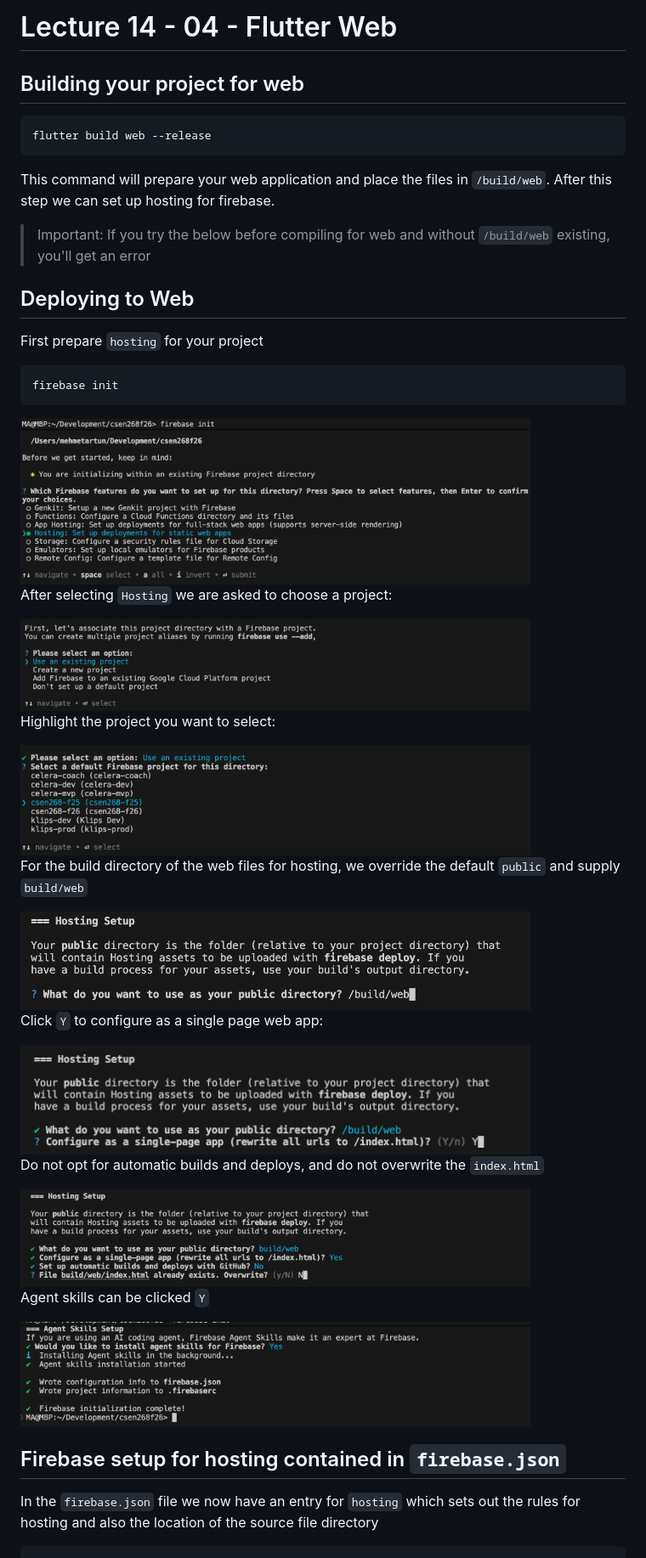
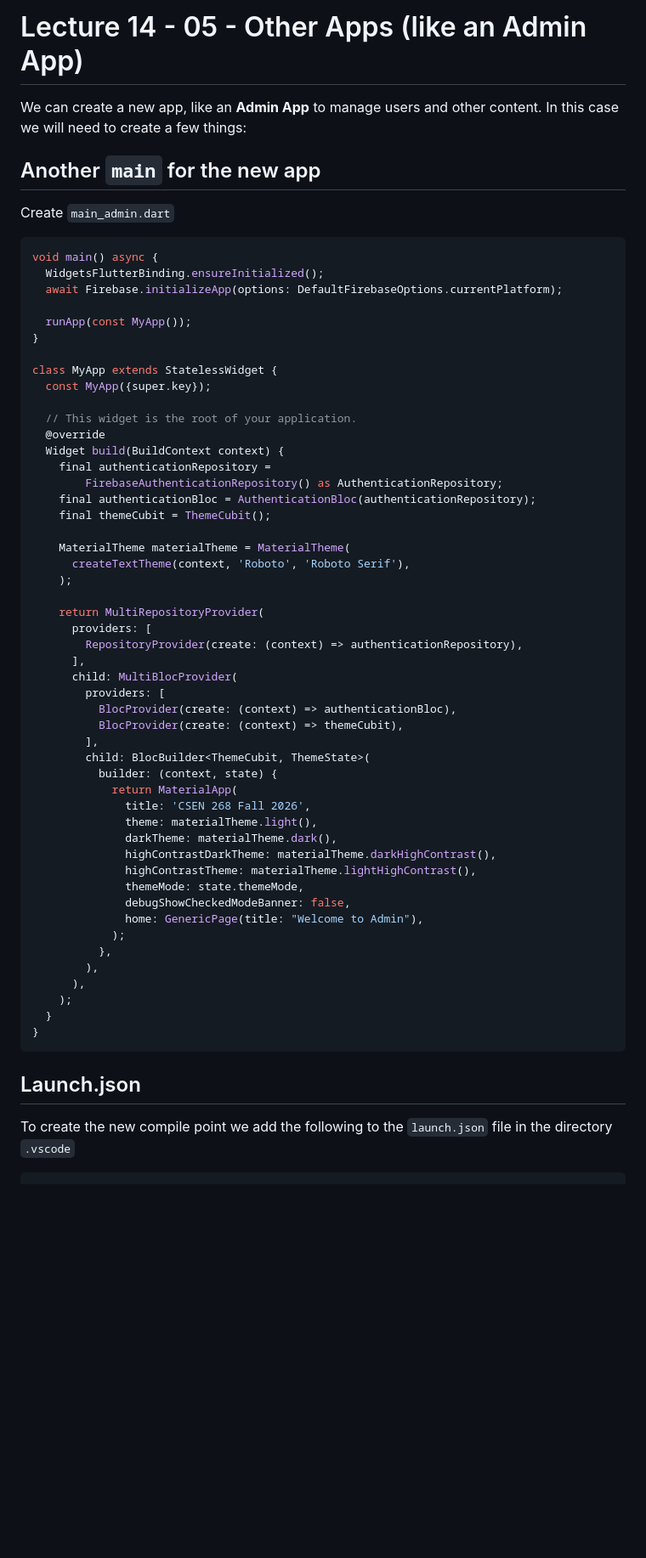
Before and after one commit to mehmetartun/CSEN268-F26, a Markdown page: README.md, the part around the change printed below. Shown: that part at 85% size. Drawn GitHub-style; blank space fills up the shorter version.

````diff
--- a/README.md
+++ b/README.md
@@ -1,49 +1,65 @@
-# Lecture 14 - 04 - Flutter Web
+# Lecture 14 - 05 - Other Apps (like an Admin App)
 
-## Building your project for web
-```bash
-flutter build web --release
+We can create a new app, like an **Admin App** to manage users and other content. In this case we will need to create a few things:
+
+## Another `main` for the new app
+
+Create `main_admin.dart`
+```dart
+void main() async {
+  WidgetsFlutterBinding.ensureInitialized();
+  await Firebase.initializeApp(options: DefaultFirebaseOptions.currentPlatform);
+
+  runApp(const MyApp());
+}
+
+class MyApp extends StatelessWidget {
+  const MyApp({super.key});
+
+  // This widget is the root of your application.
+  @override
+  Widget build(BuildContext context) {
+    final authenticationRepository =
+        FirebaseAuthenticationRepository() as AuthenticationRepository;
+    final authenticationBloc = AuthenticationBloc(authenticationRepository);
+    final themeCubit = ThemeCubit();
+
+    MaterialTheme materialTheme = MaterialTheme(
+      createTextTheme(context, 'Roboto', 'Roboto Serif'),
+    );
+
+    return MultiRepositoryProvider(
+      providers: [
+        RepositoryProvider(create: (context) => authenticationRepository),
+      ],
+      child: MultiBlocProvider(
+        providers: [
+          BlocProvider(create: (context) => authenticationBloc),
+          BlocProvider(create: (context) => themeCubit),
+        ],
+        child: BlocBuilder<ThemeCubit, ThemeState>(
+          builder: (context, state) {
+            return MaterialApp(
+              title: 'CSEN 268 Fall 2026',
+              theme: materialTheme.light(),
+              darkTheme: materialTheme.dark(),
+              highContrastDarkTheme: materialTheme.darkHighContrast(),
+              highContrastTheme: materialTheme.lightHighContrast(),
+              themeMode: state.themeMode,
+              debugShowCheckedModeBanner: false,
+              home: GenericPage(title: "Welcome to Admin"),
+            );
+          },
+        ),
+      ),
+    );
+  }
+}
 ```
 
-This command will prepare your web application and place the files in `/build/web`. After this step we can set up hosting for firebase.
+## Launch.json
 
-> Important: If you try the below before compiling for web and without `/build/web` existing, you'll get an error
-
-
-## Deploying to Web
-First prepare `hosting` for your project
-```bash
-firebase init
-```
-<img src="assets/images/firebase_init_1.png" alt="Firebase Init" width="600">
-
-After selecting `Hosting` we are asked to choose a project:
-
-<img src="assets/images/firebase_init_2.png" alt="Firebase Init" width="600">
-
-Highlight the project you want to select:
-
-<img src="assets/images/firebase_init_3.png" alt="Firebase Init" width="600">
-
-For the build directory of the web files for hosting, we override the default `public` and supply `build/web`
-
-<img src="assets/images/firebase_init_4.png" alt="Firebase Init" width="600">
-
-Click `Y` to configure as a single page web app:
-
-<img src="assets/images/firebase_init_5.png" alt="Firebase Init" width="600">
-
-Do not opt for automatic builds and deploys, and do not overwrite the `index.html`
-
-<img src="assets/images/firebase_init_6.png" alt="Firebase Init" width="600">
-
-Agent skills can be clicked `Y`
-
-<img src="assets/images/firebase_init_7.png" alt="Firebase Init" width="600">
-
-## Firebase setup for hosting contained in `firebase.json`
-
-In the `firebase.json` file we now have an entry for `hosting` which sets out the rules for hosting and also the location of the source file directory
+To create the new compile point we add the following to the `launch.json` file in the directory `.vscode`
 
 ```json
 {
````
Also changed, not shown: other parts of README.md (+96 -21 lines), assets/images/adminappview.png (added), assets/images/hosting1.png (added), assets/images/hosting2.png (added), assets/images/hosting3.png (added), assets/images/launchjson.png (added), 4 other files.
